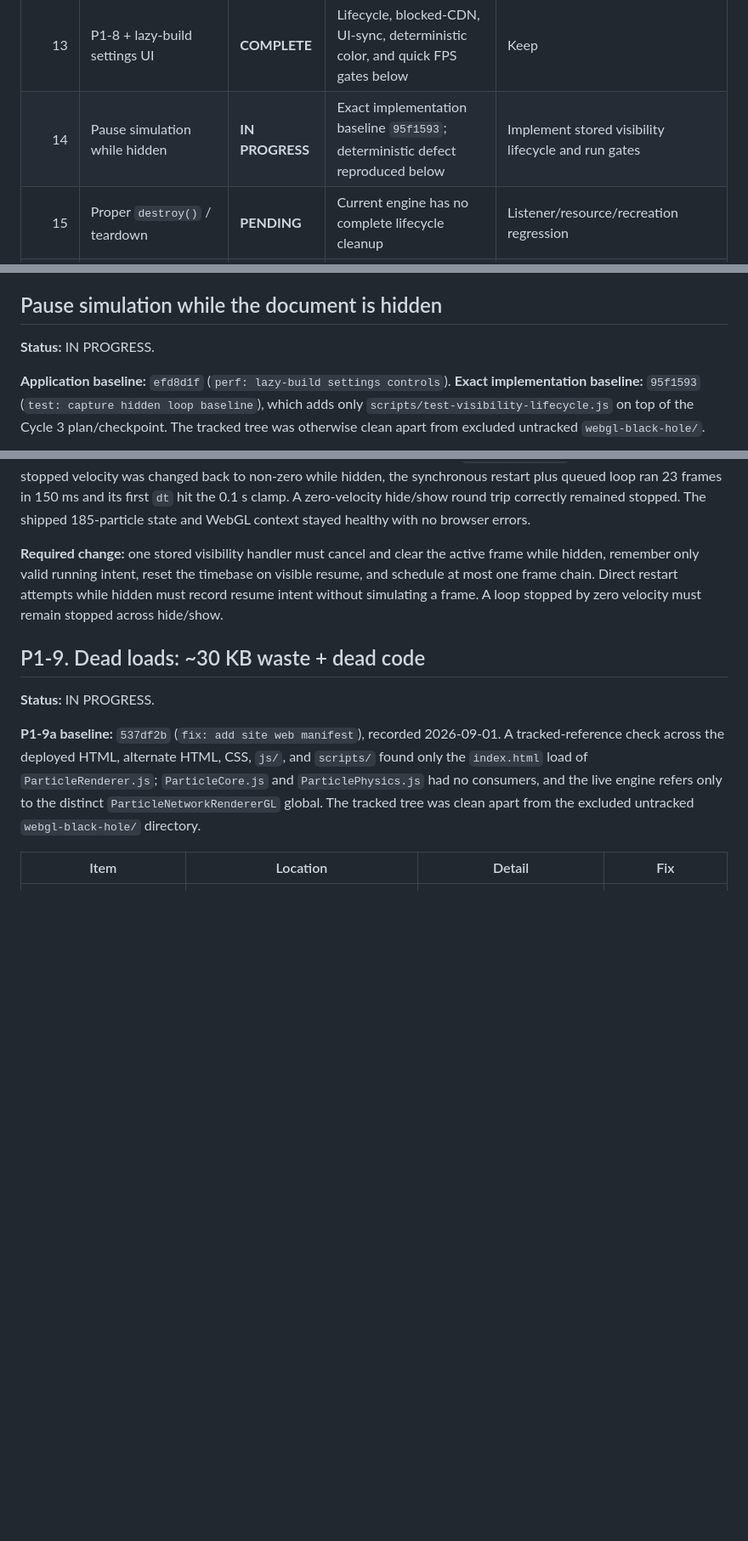
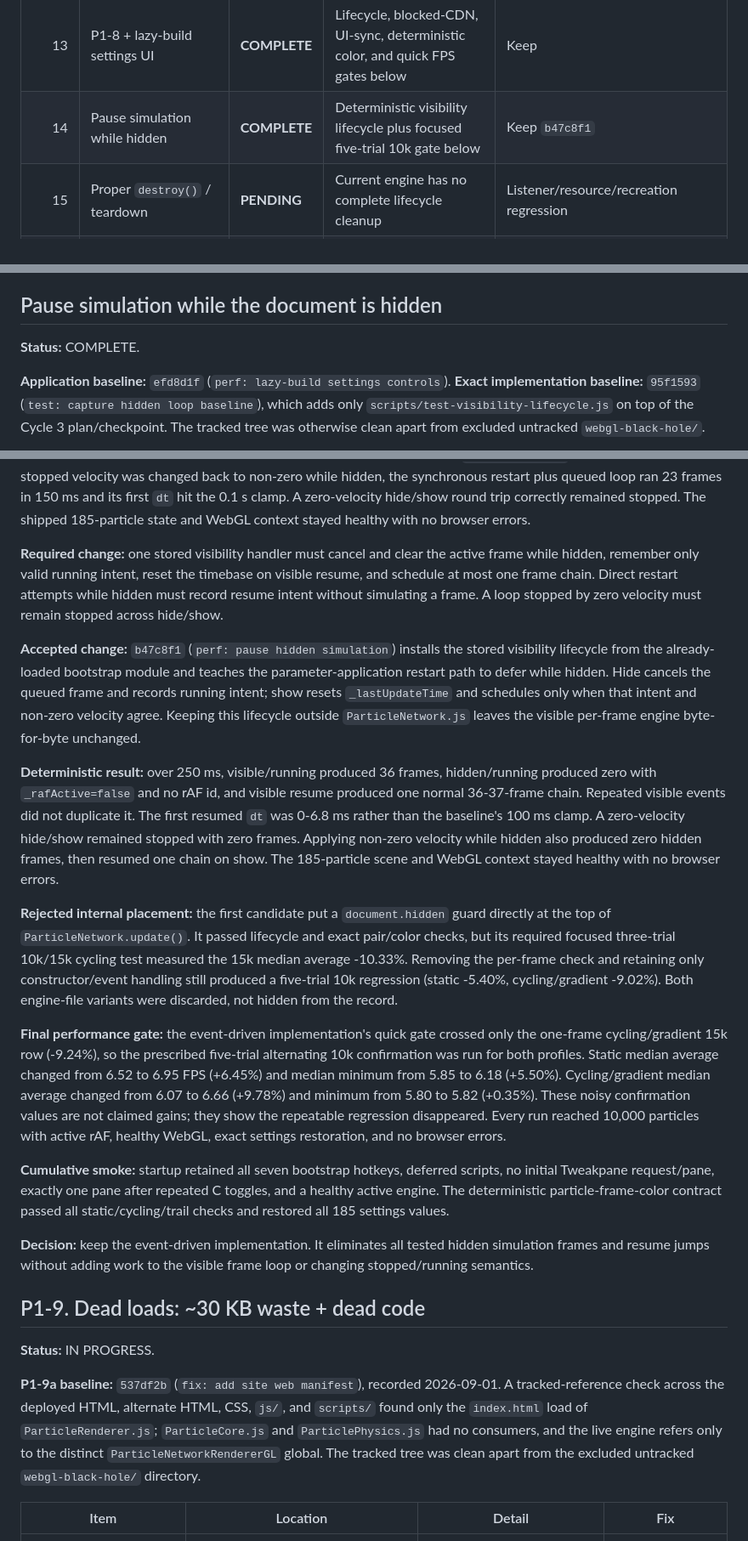
Before and after one commit to HamzaETTH/HamzaETTH.github.io, a Markdown page: OPTIMIZATION.md, 3 parts joined by grey strips. Shown at 85% size. Rendered like a GitHub page; blank space fills up the shorter version.

Commit message:
docs: complete hidden simulation cycle

```diff
--- a/OPTIMIZATION.md
+++ b/OPTIMIZATION.md
@@ -23,7 +23,7 @@ This file is the permanent optimization record. Every optimization must be isola
 | 11 | P1-9 — dead startup loads/code | **COMPLETE** | Three accepted subchanges and two documented benchmark rejections below | Keep accepted tree `5f52b88` |
 | 12 | P1-7 — deferred classic scripts | **COMPLETE** | Deterministic ready-state/lifecycle and quick FPS gates below | Keep |
 | 13 | P1-8 + lazy-build settings UI | **COMPLETE** | Lifecycle, blocked-CDN, UI-sync, deterministic color, and quick FPS gates below | Keep |
-| 14 | Pause simulation while hidden | **IN PROGRESS** | Exact implementation baseline `95f1593`; deterministic defect reproduced below | Implement stored visibility lifecycle and run gates |
+| 14 | Pause simulation while hidden | **COMPLETE** | Deterministic visibility lifecycle plus focused five-trial 10k gate below | Keep `b47c8f1` |
 | 15 | Proper `destroy()` / teardown | **PENDING** | Current engine has no complete lifecycle cleanup | Listener/resource/recreation regression |
 | 16 | Configuration cleanup | **PENDING** | Shipped string types and duplicated maps require equivalence fixture | Preserve exact runtime option values/types |
 | 17 | Full SoA/index architecture | **DEFERRED** | Start only after the requested cumulative milestone | Re-profile and write a staged plan |
@@ -346,13 +346,25 @@ The HTML body changed from 35,847 bytes to 2,625 bytes and the extracted local m
 
 ## Pause simulation while the document is hidden
 
-**Status:** IN PROGRESS.
+**Status:** COMPLETE.
 
 **Application baseline:** `efd8d1f` (`perf: lazy-build settings controls`). **Exact implementation baseline:** `95f1593` (`test: capture hidden loop baseline`), which adds only `scripts/test-visibility-lifecycle.js` on top of the Cycle 3 plan/checkpoint. The tracked tree was otherwise clean apart from excluded untracked `webgl-black-hole/`.
 
 **Baseline method and result:** the headless Edge lifecycle probe overrides the document visibility properties, dispatches the real `visibilitychange` event, and counts calls through the live bound update chain. A visible/running 250 ms sample ran 36 frames. The hidden/running sample still ran 37 frames with `_rafActive=true` and an rAF id. After a stopped velocity was changed back to non-zero while hidden, the synchronous restart plus queued loop ran 23 frames in 150 ms and its first `dt` hit the 0.1 s clamp. A zero-velocity hide/show round trip correctly remained stopped. The shipped 185-particle state and WebGL context stayed healthy with no browser errors.
 
 **Required change:** one stored visibility handler must cancel and clear the active frame while hidden, remember only valid running intent, reset the timebase on visible resume, and schedule at most one frame chain. Direct restart attempts while hidden must record resume intent without simulating a frame. A loop stopped by zero velocity must remain stopped across hide/show.
+
+**Accepted change:** `b47c8f1` (`perf: pause hidden simulation`) installs the stored visibility lifecycle from the already-loaded bootstrap module and teaches the parameter-application restart path to defer while hidden. Hide cancels the queued frame and records running intent; show resets `_lastUpdateTime` and schedules only when that intent and non-zero velocity agree. Keeping this lifecycle outside `ParticleNetwork.js` leaves the visible per-frame engine byte-for-byte unchanged.
+
+**Deterministic result:** over 250 ms, visible/running produced 36 frames, hidden/running produced zero with `_rafActive=false` and no rAF id, and visible resume produced one normal 36-37-frame chain. Repeated visible events did not duplicate it. The first resumed `dt` was 0-6.8 ms rather than the baseline's 100 ms clamp. A zero-velocity hide/show remained stopped with zero frames. Applying non-zero velocity while hidden also produced zero hidden frames, then resumed one chain on show. The 185-particle scene and WebGL context stayed healthy with no browser errors.
+
+**Rejected internal placement:** the first candidate put a `document.hidden` guard directly at the top of `ParticleNetwork.update()`. It passed lifecycle and exact pair/color checks, but its required focused three-trial 10k/15k cycling test measured the 15k median average -10.33%. Removing the per-frame check and retaining only constructor/event handling still produced a five-trial 10k regression (static -5.40%, cycling/gradient -9.02%). Both engine-file variants were discarded, not hidden from the record.
+
+**Final performance gate:** the event-driven implementation's quick gate crossed only the one-frame cycling/gradient 15k row (-9.24%), so the prescribed five-trial alternating 10k confirmation was run for both profiles. Static median average changed from 6.52 to 6.95 FPS (+6.45%) and median minimum from 5.85 to 6.18 (+5.50%). Cycling/gradient median average changed from 6.07 to 6.66 (+9.78%) and minimum from 5.80 to 5.82 (+0.35%). These noisy confirmation values are not claimed gains; they show the repeatable regression disappeared. Every run reached 10,000 particles with active rAF, healthy WebGL, exact settings restoration, and no browser errors.
+
+**Cumulative smoke:** startup retained all seven bootstrap hotkeys, deferred scripts, no initial Tweakpane request/pane, exactly one pane after repeated C toggles, and a healthy active engine. The deterministic particle-frame-color contract passed all static/cycling/trail checks and restored all 185 settings values.
+
+**Decision:** keep the event-driven implementation. It eliminates all tested hidden simulation frames and resume jumps without adding work to the visible frame loop or changing stopped/running semantics.
 
 ## P1-9. Dead loads: ~30 KB waste + dead code
 
```
